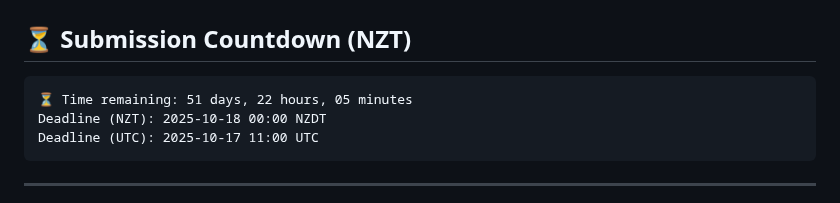
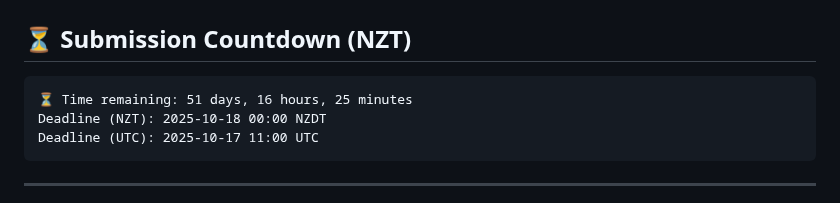
Before and after one commit to greateden/Verlan-Identification-Normalisation, a Markdown page: docs/readme.md, the part around the change. GitHub-like rendering.

Commit message:
chore(docs): auto-update countdown & repo tree [skip ci]

````diff
--- a/docs/readme.md
+++ b/docs/readme.md
@@ -10,7 +10,7 @@ under the supervision of Lech Szymanski and Veronica Liesaputra.
 
 <!-- DUE:START -->
 ```text
-⏳ Time remaining: 51 days, 22 hours, 05 minutes
+⏳ Time remaining: 51 days, 16 hours, 25 minutes
 Deadline (NZT): 2025-10-18 00:00 NZDT
 Deadline (UTC): 2025-10-17 11:00 UTC
 ```
````
